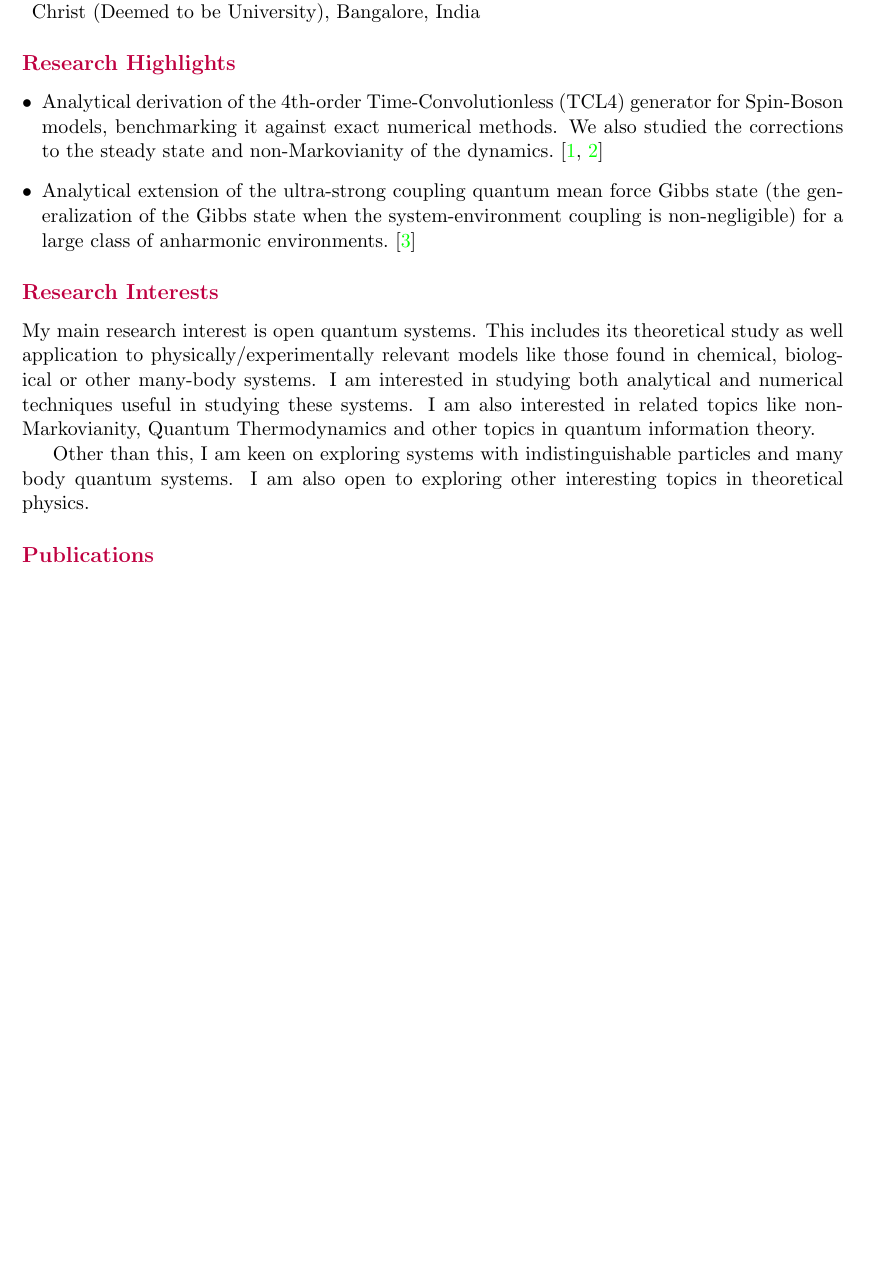
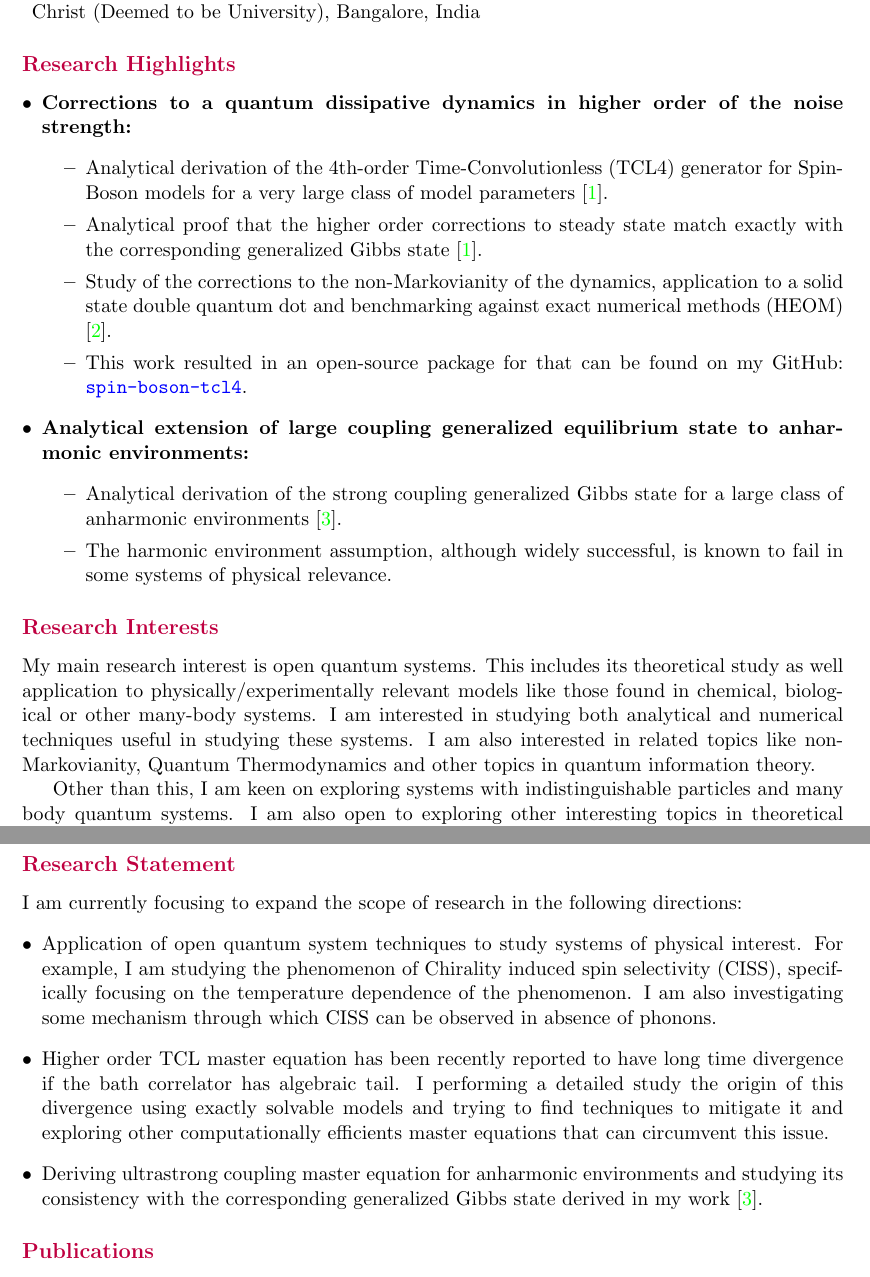
Before and after one commit to prem314/prem314.github.io, a LaTeX CV (latex/cv/cv_prem.tex): part of page 1 of 3 before the commit and two parts of pages 1 and 2 of 4 after it, the two joined at a grey line, cut so that both start at the same text, the shorter picture padded with empty space. Compiled offline with pdfLaTeX.

Commit message:
Added research statement to CV

```diff
--- a/latex/cv/cv_prem.tex
+++ b/latex/cv/cv_prem.tex
@@ -44,8 +44,19 @@
 
 \sectionheading{Research Highlights}
 \begin{itemize}[leftmargin=*]
-    \item Analytical derivation of the 4th-order Time-Convolutionless (TCL4) generator for Spin-Boson models, benchmarking it against exact numerical methods. We also studied the corrections to the steady state and non-Markovianity of the dynamics.~\cite{Kumar2025MF, Kumar2025TCL4}
-    \item Analytical extension of the ultra-strong coupling quantum mean force Gibbs state (the generalization of the Gibbs state when the system-environment coupling is non-negligible) for a large class of anharmonic environments.~\cite{Kumar2024Anharm}
+    \item \textbf{Corrections to a quantum dissipative dynamics in higher order of the noise strength:}
+    \begin{itemize}
+        \item Analytical derivation of the 4th-order Time-Convolutionless (TCL4) generator for Spin-Boson models for a very large class of model parameters \cite{Kumar2025MF}.
+        \item Analytical proof that the higher order corrections to steady state match exactly with the corresponding generalized Gibbs state \cite{Kumar2025MF}.
+        %A direct analytical proof of this equivalence in this generality has not been reported in the literature, to the best of our knowledge.
+        \item Study of the corrections to the non-Markovianity of the dynamics, application to a solid state double quantum dot and benchmarking against exact numerical methods (HEOM) \cite{Kumar2025TCL4}.
+        \item This work resulted in an open-source package for that can be found on my GitHub: \href{https://github.com/prem314/spin-boson-tcl4}{\texttt{spin-boson-tcl4}}.
+    \end{itemize}
+    \item \textbf{Analytical extension of large coupling generalized equilibrium state to anharmonic environments:}
+    \begin{itemize}
+        \item Analytical derivation of the strong coupling generalized Gibbs state for a large class of anharmonic environments \cite{Kumar2024Anharm}.
+        \item The harmonic environment assumption, although widely successful, is known to fail in some systems of physical relevance.
+    \end{itemize}
 \end{itemize}
 
 
@@ -54,6 +65,17 @@
 My main research interest is open quantum systems. This includes its theoretical study as well application to physically/experimentally relevant models like those found in chemical, biological or other many-body systems. I am interested in studying both analytical and numerical techniques useful in studying these systems. I am also interested in related topics like non-Markovianity, Quantum Thermodynamics and other topics in quantum information theory.
 
 Other than this, I am keen on exploring systems with indistinguishable particles and many body quantum systems. I am also open to exploring other interesting topics in theoretical physics.
+
+
+\sectionheading{Research Statement}
+
+I am currently focusing to expand the scope of research in the following directions:
+\begin{itemize}[leftmargin=*]
+    \item Application of open quantum system techniques to study systems of physical interest. For example, I am studying the phenomenon of Chirality induced spin selectivity (CISS), specifically focusing on the temperature dependence of the phenomenon. I am also investigating some mechanism through which CISS can be observed in absence of phonons.
+    \item Higher order TCL master equation has been recently reported to have long time divergence if the bath correlator has algebraic tail. I performing a detailed study the origin of this divergence using exactly solvable models and trying to find techniques to mitigate it and exploring other computationally efficients master equations that can circumvent this issue.
+    \item Deriving ultrastrong coupling master equation for anharmonic environments and studying its consistency with the corresponding generalized Gibbs state derived in my work \cite{Kumar2024Anharm}.
+\end{itemize}
+
 
 \sectionheading{Publications}
 
```
Also changed, not shown: latex/cv/cv_prem.bbl, latex/cv/cv_prem.pdf, 7 other files.
